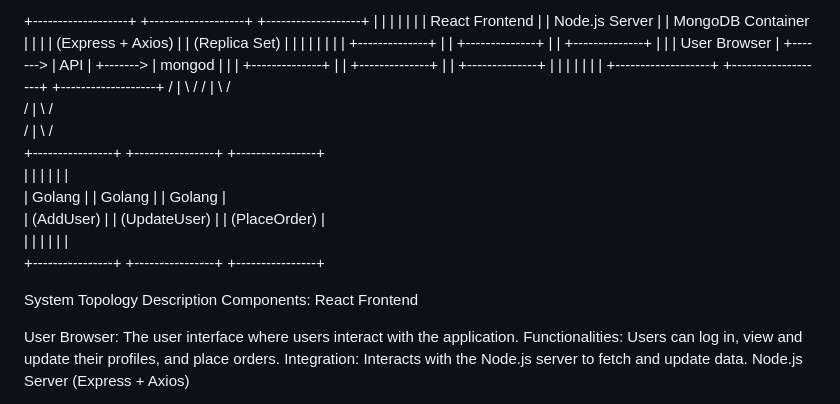
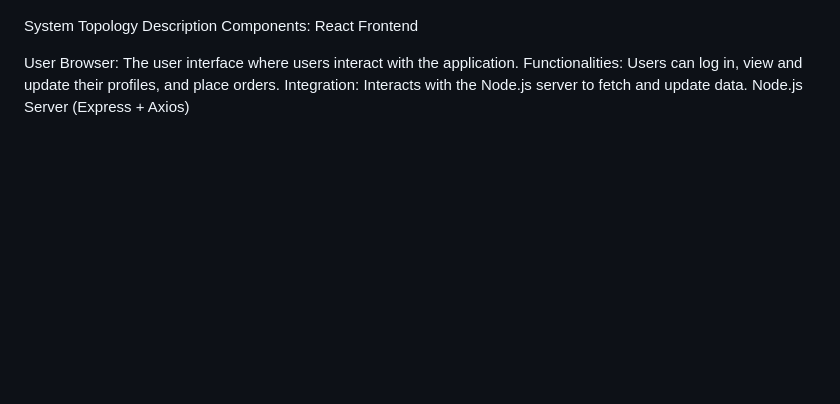
Before and after one commit to 254176/userAPI, a Markdown page: README.md, the part around one of its changes. GitHub-like rendering; blank space fills up the shorter version.

```diff
--- a/README.md
+++ b/README.md
@@ -8,24 +9,4 @@ System Topology Diagram
 
-+-------------------+       +-------------------+       +-------------------+
-|                   |       |                   |       |                   |
-| React Frontend    |       |  Node.js Server   |       | MongoDB Container |
-|                   |       | (Express + Axios) |       |    (Replica Set)  |
-|                   |       |                   |       |                   |
-| +--------------+  |       | +--------------+  |       | +--------------+  |
-| | User Browser |  +-------> |    API       |  +-------> |   mongod      |  |
-| +--------------+  |       | +--------------+  |       | +--------------+  |
-|                   |       |                   |       |                   |
-+-------------------+       +-------------------+       +-------------------+
-                           /        |        \                           /
-                          /         |         \                         /
-                         /          |          \                       /
-                        /           |           \                     /
-             +----------------+ +----------------+  +----------------+
-             |                | |                |  |                |
-             |     Golang     | |     Golang     |  |     Golang     |
-             |    (AddUser)   | |  (UpdateUser)  |  |  (PlaceOrder)  |
-             |                | |                |  |                |
-             +----------------+ +----------------+  +----------------+
 
 System Topology Description
 Components:
```
Also changed, not shown: other parts of README.md (+1 -0 lines).
